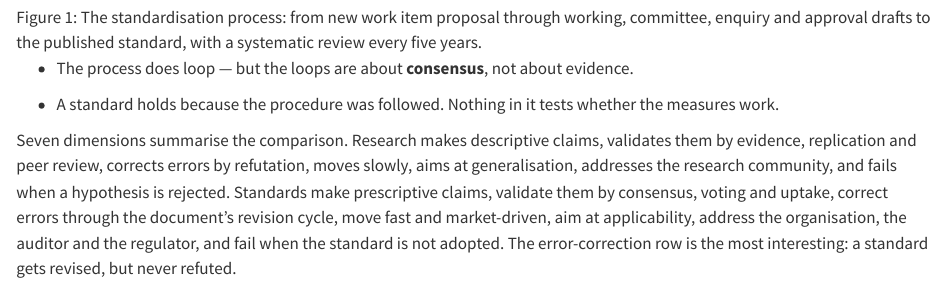
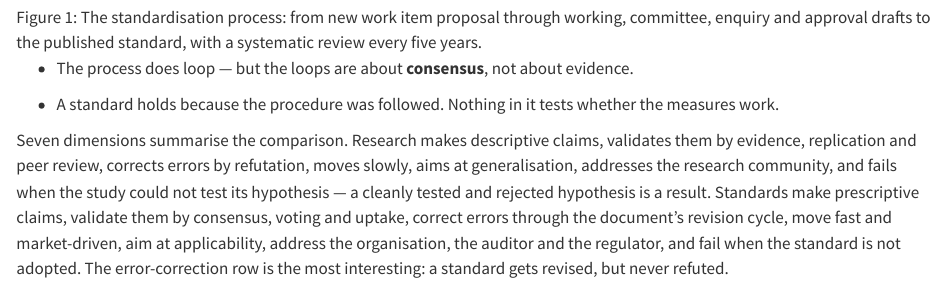
Before and after one commit to tamling/ikt448, a Quarto document (chapters/03-purpose-and-products.qmd): the page in a window 1100 px wide, from 3420 px down. Rendered offline with R 4.5, knitr and Pandoc in place of Quarto, with nearby package versions.

Commit message:
ch03: research fails when it cannot test its hypothesis, as in Table 3.6
Annotation: iqS0ztDFEfGBqVuq2GneVw
Type: editorial
Origin: model
Co-Authored-By: Claude Opus 5.5 <noreply@anthropic.com>
Claude-Session: https://claude.ai/code/session_01U67nRNtRkB25EHYj2scWyj

```diff
--- a/chapters/03-purpose-and-products.qmd
+++ b/chapters/03-purpose-and-products.qmd
@@ -62,7 +62,7 @@ The ISO process shows why. A proposal becomes a working draft, a committee draft
 
 -   A standard holds because the procedure was followed. Nothing in it tests whether the measures work.
 
-Seven dimensions summarise the comparison. Research makes descriptive claims, validates them by evidence, replication and peer review, corrects errors by refutation, moves slowly, aims at generalisation, addresses the research community, and fails when a hypothesis is rejected. Standards make prescriptive claims, validate them by consensus, voting and uptake, correct errors through the document's revision cycle, move fast and market-driven, aim at applicability, address the organisation, the auditor and the regulator, and fail when the standard is not adopted. The error-correction row is the most interesting: a standard gets revised, but never refuted.
+Seven dimensions summarise the comparison. Research makes descriptive claims, validates them by evidence, replication and peer review, corrects errors by refutation, moves slowly, aims at generalisation, addresses the research community, and fails when the study could not test its hypothesis --- a cleanly tested and rejected hypothesis is a result. Standards make prescriptive claims, validate them by consensus, voting and uptake, correct errors through the document's revision cycle, move fast and market-driven, aim at applicability, address the organisation, the auditor and the regulator, and fail when the standard is not adopted. The error-correction row is the most interesting: a standard gets revised, but never refuted.
 
 The two systems are connected in four ways. First, practice supplies the phenomena: RPA, agile, DevOps, zero trust, cloud governance and agentic AI all appeared in practice first, and research responds with a lag of two to four years against product cycles of months; some of the constructs research works with are taken from vendor material, and must be examined before operationalisation, or marketing vocabulary becomes a measurement. Secondly, research tests after the fact: does the prescribed measure work, under which conditions, with what effect size and side effects, and is the effect causal or self-selection? Standards assert effectiveness implicitly, through the authority of the procedure, and empirical evidence of effectiveness is neither required nor supplied. Thirdly, standards are themselves an object of research: [Meyer and Rowan (1977)](#src-03-meyer-1977) explain that structures are adopted for legitimacy and become decoupled from lived practice, and [DiMaggio and Powell (1983)](#src-03-dimaggio-1983) explain the spread of standards through coercive, mimetic and normative isomorphism --- which is why standards spread without evidence of effectiveness. Coercive: a regulator or a customer contract requires ISO 27001, so it is adopted. Mimetic: under uncertainty an organisation copies what the market leader does, as in a cloud migration "because everyone is doing it". Normative: professional norms, education and certification carry a practice into organisations, as when the CISSP body of knowledge becomes the way things are done. Lastly, research feeds back into practice through Mode 2 knowledge production ([Gibbons et al., 1994](#src-03-gibbons-1994)), design science research ([Hevner et al., 2004](#src-03-hevner-2004); [Peffers et al., 2007](#src-03-peffers-2007)), engaged scholarship ([Van de Ven & Johnson, 2006](#src-03-vandeven-2006)) and evidence-based management ([Rousseau, 2006](#src-03-rousseau-2006)).
 
```
Also changed, not shown: legacy/IKT448_Script.tex.
